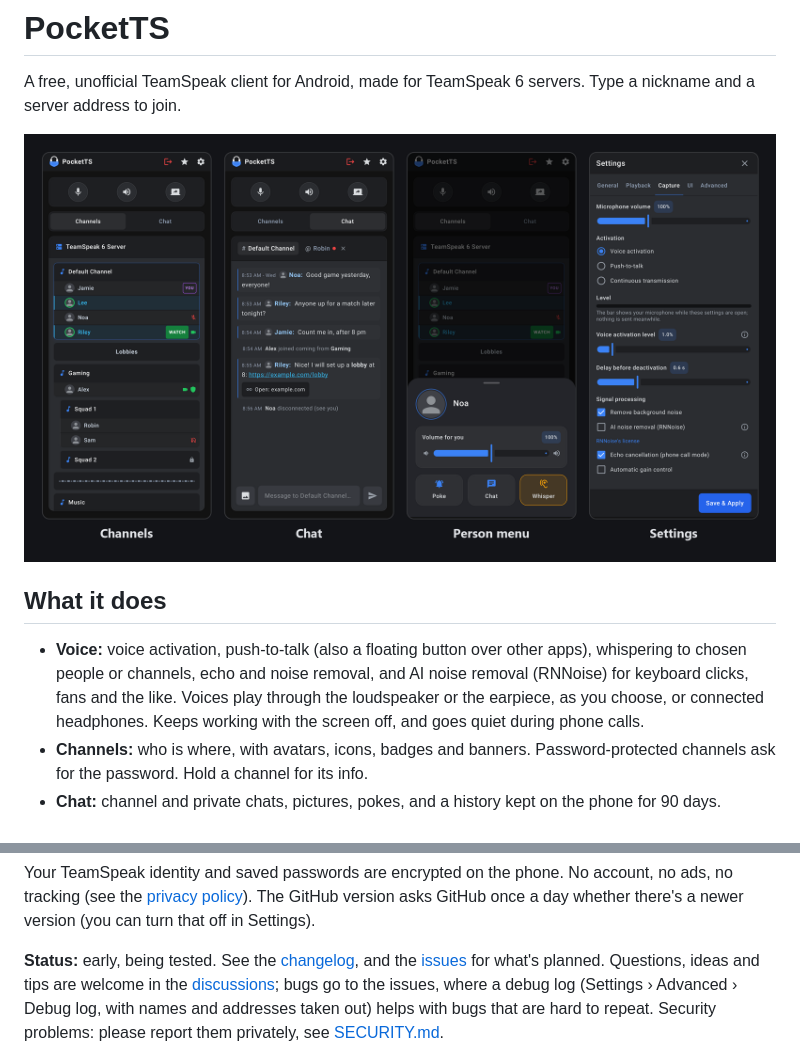
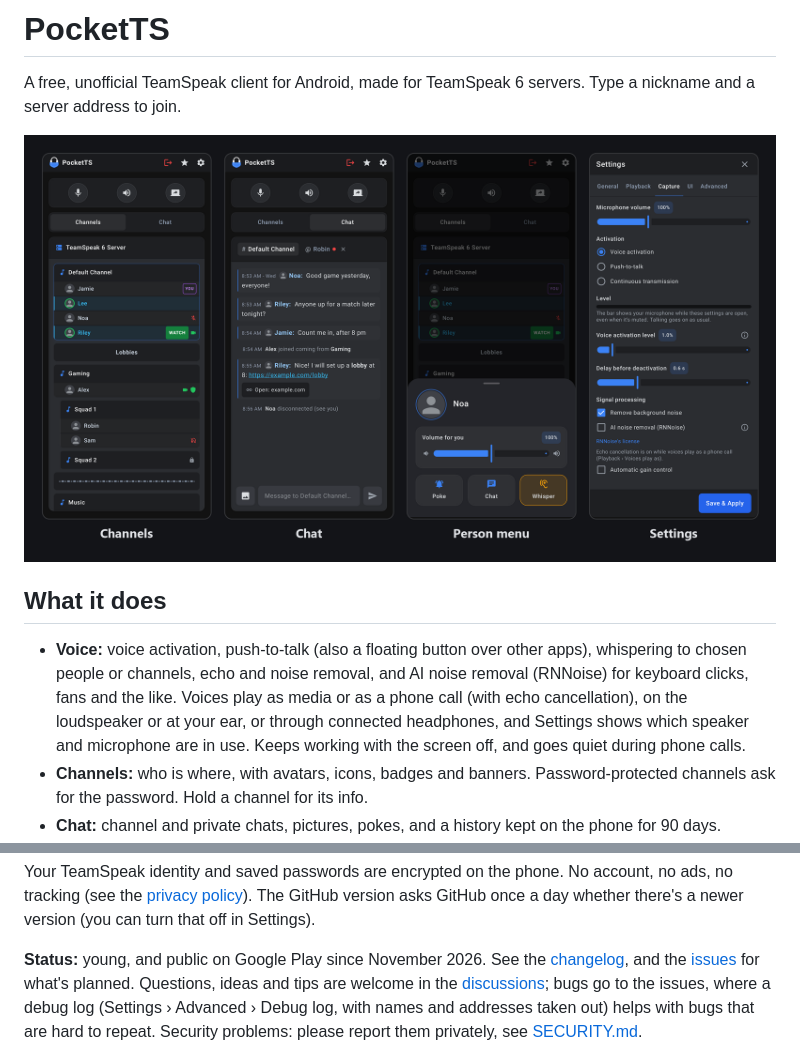
Before and after one commit to KorppuJauho/pocketts, a Markdown page: README.md, 2 parts joined by grey strips. Rendered like a GitHub page; pictures changed too: docs/screenshots/overview.png.

```diff
--- a/README.md
+++ b/README.md
@@ -9,8 +9,9 @@ to join.
 
 - **Voice:** voice activation, push-to-talk (also a floating button over other apps), whispering to chosen people or
   channels, echo and noise removal, and AI noise removal (RNNoise) for keyboard clicks, fans and the like. Voices
-  play through the loudspeaker or the earpiece, as you choose, or connected headphones. Keeps working with the
-  screen off, and goes quiet during phone calls.
+  play as media or as a phone call (with echo cancellation), on the loudspeaker or at your ear, or through connected
+  headphones, and Settings shows which speaker and microphone are in use. Keeps working with the screen off, and goes
+  quiet during phone calls.
 - **Channels:** who is where, with avatars, icons, badges and banners. Password-protected channels ask for the
   password. Hold a channel for its info.
 - **Chat:** channel and private chats, pictures, pokes, and a history kept on the phone for 90 days.
@@ -33,7 +34,7 @@ Your TeamSpeak identity and saved passwords are encrypted on the phone. No accou
 [privacy policy](PRIVACY.md)). The GitHub version asks GitHub once a day whether there's a newer version (you can turn
 that off in Settings).
 
-**Status:** early, being tested. See the [changelog](CHANGELOG.md), and the
+**Status:** young, and public on Google Play since November 2026. See the [changelog](CHANGELOG.md), and the
 [issues](https://github.com/KorppuJauho/pocketts/issues) for what's planned. Questions, ideas and tips are welcome in
 the [discussions](https://github.com/KorppuJauho/pocketts/discussions); bugs go to the issues, where a debug log
 (Settings › Advanced › Debug log, with names and addresses taken out) helps with bugs that are hard to repeat.
```
Also changed, not shown: CHANGELOG.md (+15 -0 lines), 1 other file.
